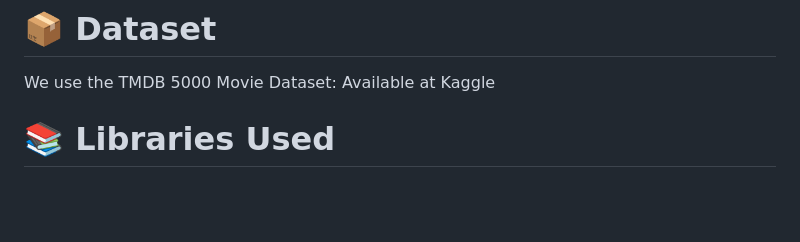
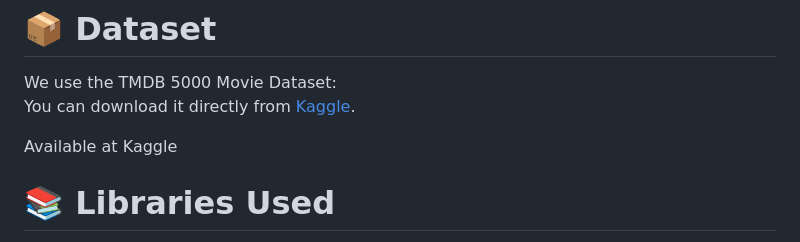
Before and after one commit to Trushna2426/FilmFind, a Markdown page: README.md, the part around the change. Rendered like a GitHub page; blank space fills up the shorter version.

Commit message:
Update README: Added the future improvements and downloaded  link of dataset

```diff
--- a/README.md
+++ b/README.md
@@ -76,6 +76,8 @@ http://127.0.0.1:5000
 
 # 📦 Dataset
 We use the TMDB 5000 Movie Dataset:
+You can download it directly from [Kaggle](https://www.kaggle.com/datasets/shruti79/tmdb-5000-movie-dataset).
+
 Available at Kaggle
 
 # 📚 Libraries Used
```
